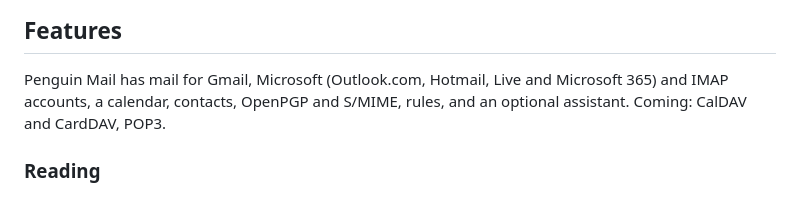
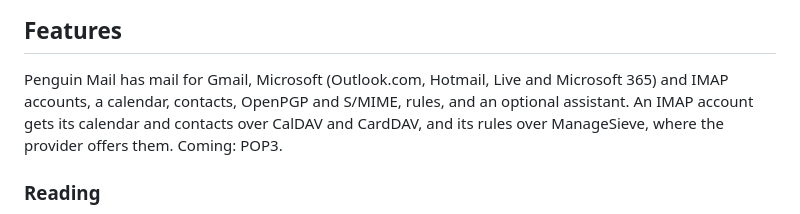
Before and after one commit to c9dev/penguin-mail, a Markdown page: README.md, the part around the change. Drawn GitHub-style.

```diff
--- a/README.md
+++ b/README.md
@@ -36,7 +36,9 @@ Linux desktop, and the tray icon and every other feature work outside GNOME.
 
 Penguin Mail has mail for Gmail, Microsoft (Outlook.com, Hotmail, Live and
 Microsoft 365) and IMAP accounts, a calendar, contacts, OpenPGP and S/MIME,
-rules, and an optional assistant. Coming: CalDAV and CardDAV, POP3.
+rules, and an optional assistant. An IMAP account gets its calendar and
+contacts over CalDAV and CardDAV, and its rules over ManageSieve, where the
+provider offers them. Coming: POP3.
 
 ### Reading
 
```
Also changed, not shown: docs/privacy-policy.md (+7 -1 lines).
